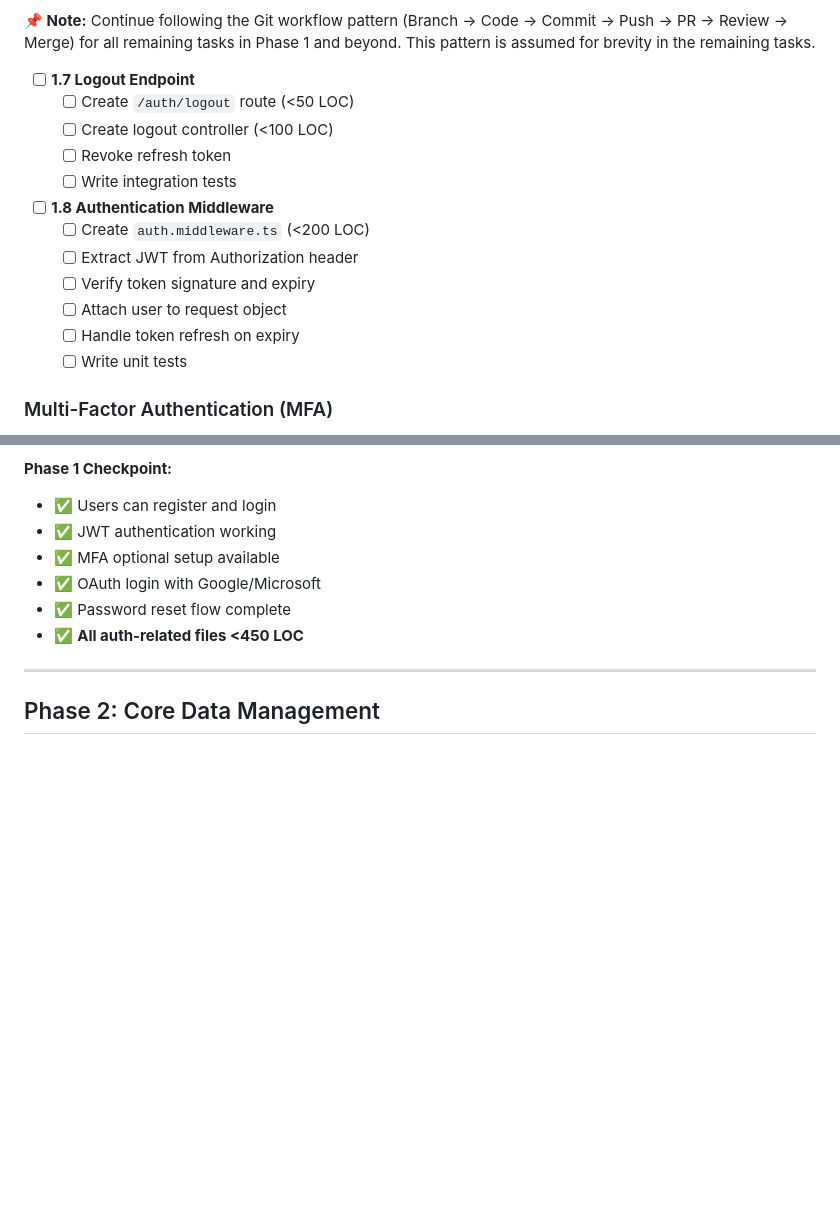
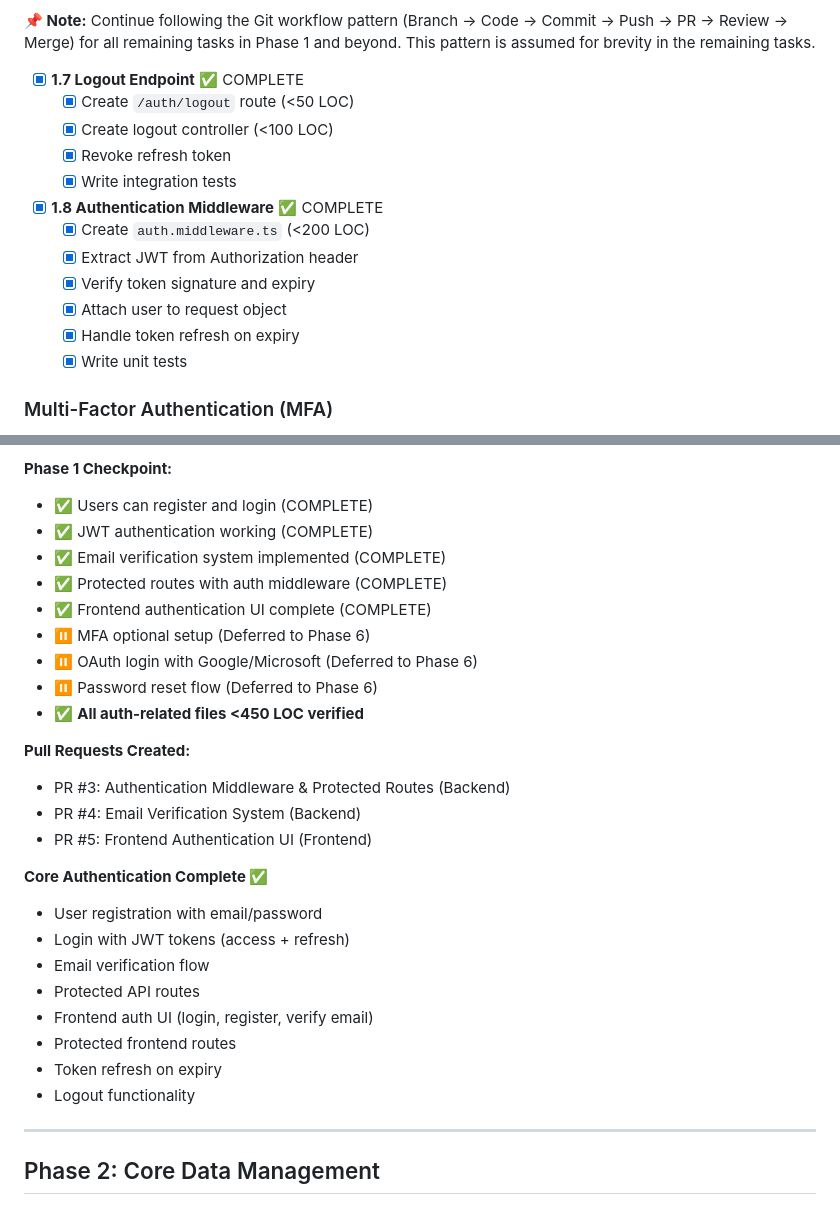
Before and after one commit to rspeciale0519/MailingListManager, a Markdown page: docs/Development-Roadmap.md, 2 parts joined by grey strips. Drawn GitHub-style; blank space fills up the shorter version.

```diff
--- a/docs/Development-Roadmap.md
+++ b/docs/Development-Roadmap.md
@@ -841,19 +841,19 @@ git branch -d feature/contacts-inline-edit
 
 **📌 Note:** Continue following the Git workflow pattern (Branch → Code → Commit → Push → PR → Review → Merge) for all remaining tasks in Phase 1 and beyond. This pattern is assumed for brevity in the remaining tasks.
 
-- [ ] **1.7 Logout Endpoint**
-  - [ ] Create `/auth/logout` route (<50 LOC)
-  - [ ] Create logout controller (<100 LOC)
-  - [ ] Revoke refresh token
-  - [ ] Write integration tests
-
-- [ ] **1.8 Authentication Middleware**
-  - [ ] Create `auth.middleware.ts` (<200 LOC)
-  - [ ] Extract JWT from Authorization header
-  - [ ] Verify token signature and expiry
-  - [ ] Attach user to request object
-  - [ ] Handle token refresh on expiry
-  - [ ] Write unit tests
+- [x] **1.7 Logout Endpoint** ✅ COMPLETE
+  - [x] Create `/auth/logout` route (<50 LOC)
+  - [x] Create logout controller (<100 LOC)
+  - [x] Revoke refresh token
+  - [x] Write integration tests
+
+- [x] **1.8 Authentication Middleware** ✅ COMPLETE
+  - [x] Create `auth.middleware.ts` (<200 LOC)
+  - [x] Extract JWT from Authorization header
+  - [x] Verify token signature and expiry
+  - [x] Attach user to request object
+  - [x] Handle token refresh on expiry
+  - [x] Write unit tests
 
 ### Multi-Factor Authentication (MFA)
 
@@ -943,12 +959,32 @@ git branch -d feature/contacts-inline-edit
 
 **Phase 1 Checkpoint:**
 
-- ✅ Users can register and login
-- ✅ JWT authentication working
-- ✅ MFA optional setup available
-- ✅ OAuth login with Google/Microsoft
-- ✅ Password reset flow complete
-- ✅ **All auth-related files <450 LOC**
+- ✅ Users can register and login (COMPLETE)
+- ✅ JWT authentication working (COMPLETE)
+- ✅ Email verification system implemented (COMPLETE)
+- ✅ Protected routes with auth middleware (COMPLETE)
+- ✅ Frontend authentication UI complete (COMPLETE)
+- ⏸️ MFA optional setup (Deferred to Phase 6)
+- ⏸️ OAuth login with Google/Microsoft (Deferred to Phase 6)
+- ⏸️ Password reset flow (Deferred to Phase 6)
+- ✅ **All auth-related files <450 LOC verified**
+
+**Pull Requests Created:**
+
+- PR #3: Authentication Middleware & Protected Routes (Backend)
+- PR #4: Email Verification System (Backend)
+- PR #5: Frontend Authentication UI (Frontend)
+
+**Core Authentication Complete ✅**
+
+- User registration with email/password
+- Login with JWT tokens (access + refresh)
+- Email verification flow
+- Protected API routes
+- Frontend auth UI (login, register, verify email)
+- Protected frontend routes
+- Token refresh on expiry
+- Logout functionality
 
 ---
 
```
Also changed, not shown: other parts of docs/Development-Roadmap.md (+115 -99 lines).
